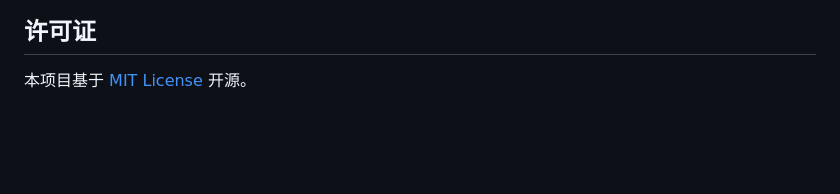
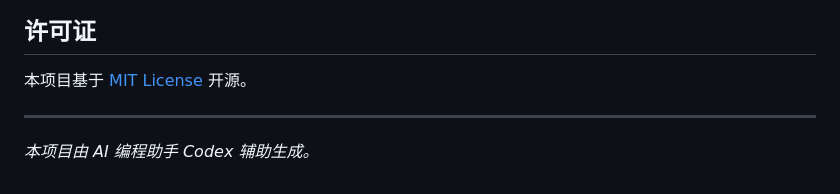
Before and after one commit to baiyj0123/Dance-Focus, a Markdown page: README.md, the part around the change. Drawn GitHub-style; blank space fills up the shorter version.

Commit message:
Add AI assistance declaration

```diff
--- a/README.md
+++ b/README.md
@@ -276,3 +276,7 @@ EXPORT_PRESET=medium EXPORT_CRF=18 python studio_server.py
 ## 许可证
 
 本项目基于 [MIT License](LICENSE) 开源。
+
+---
+
+*本项目由 AI 编程助手 Codex 辅助生成。*
```
